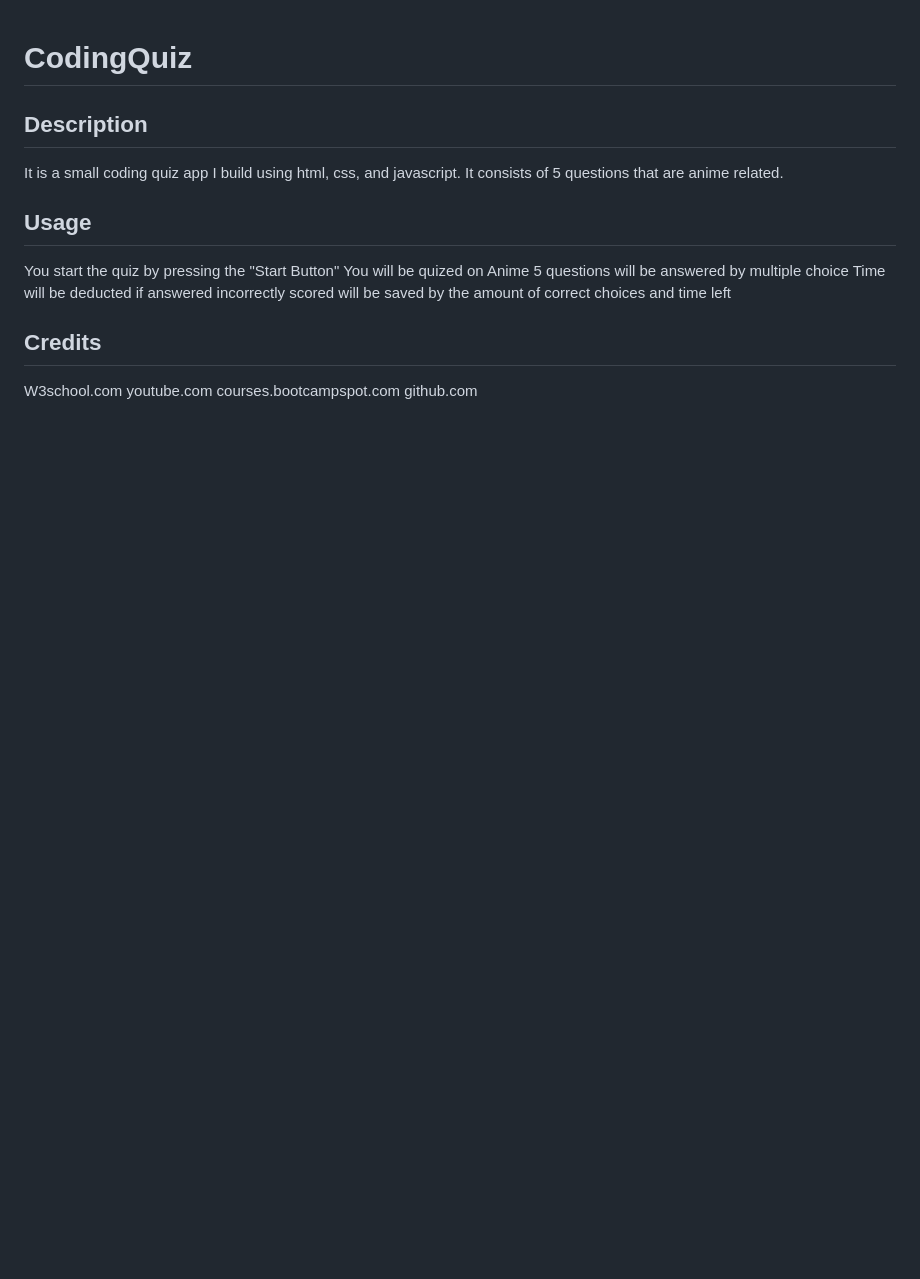
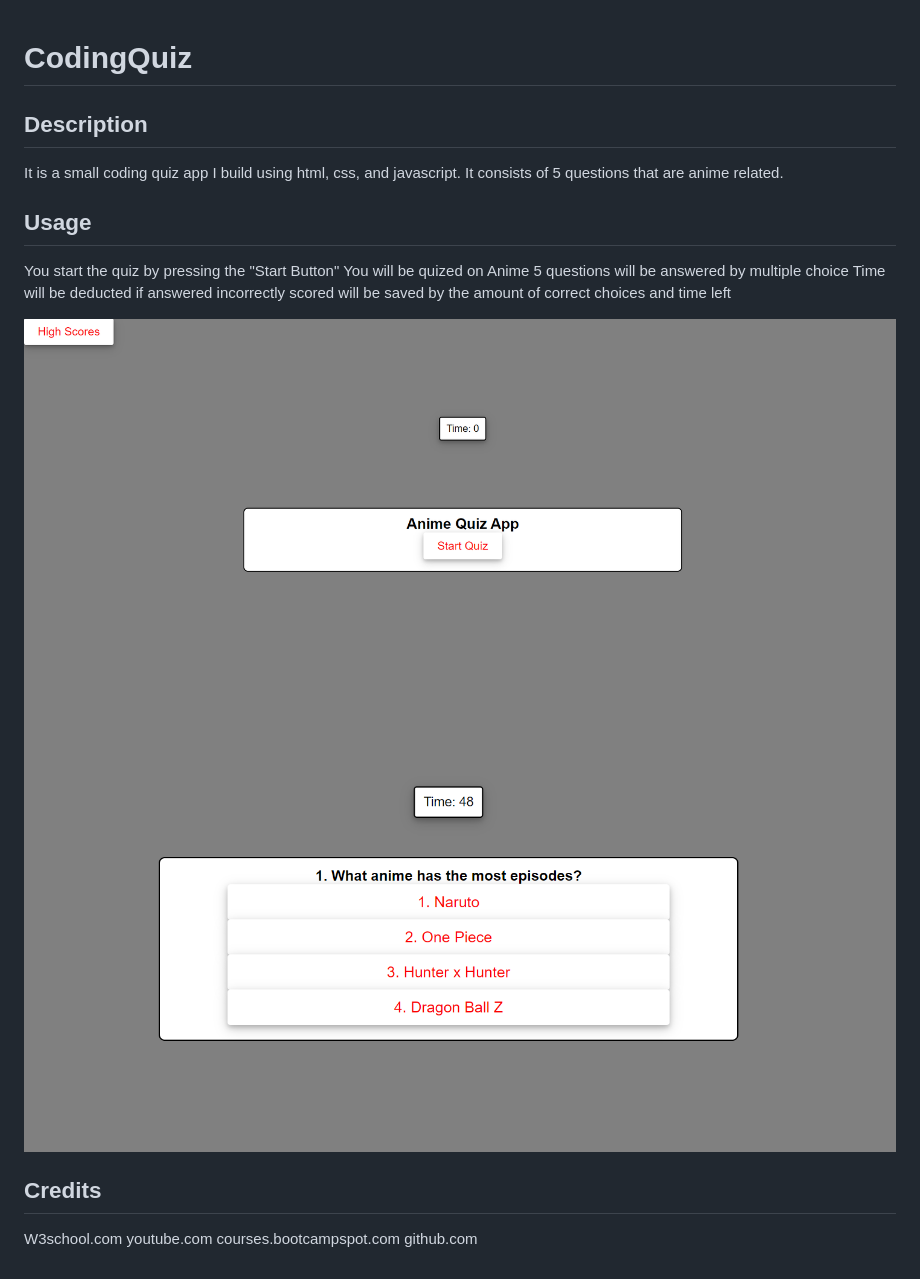
Before and after one commit to lsegura06/CodingQuiz, a Markdown page: README.md, the part around the change. Drawn GitHub-style; pictures changed too: assets/images/begquiz.PNG (added), assets/images/quiz.PNG (added); blank space fills up the shorter version.

Commit message:
Imgs to Readme

```diff
--- a/README.md
+++ b/README.md
@@ -12,7 +12,8 @@ You will be quized on Anime
 Time will be deducted if answered incorrectly
 scored will be saved by the amount of correct choices and time left
 
-
+![Start of Quiz](./assets/images/begquiz.PNG)
+![Quiz](./assets/images/quiz.PNG)
 
 ## Credits
 
```
